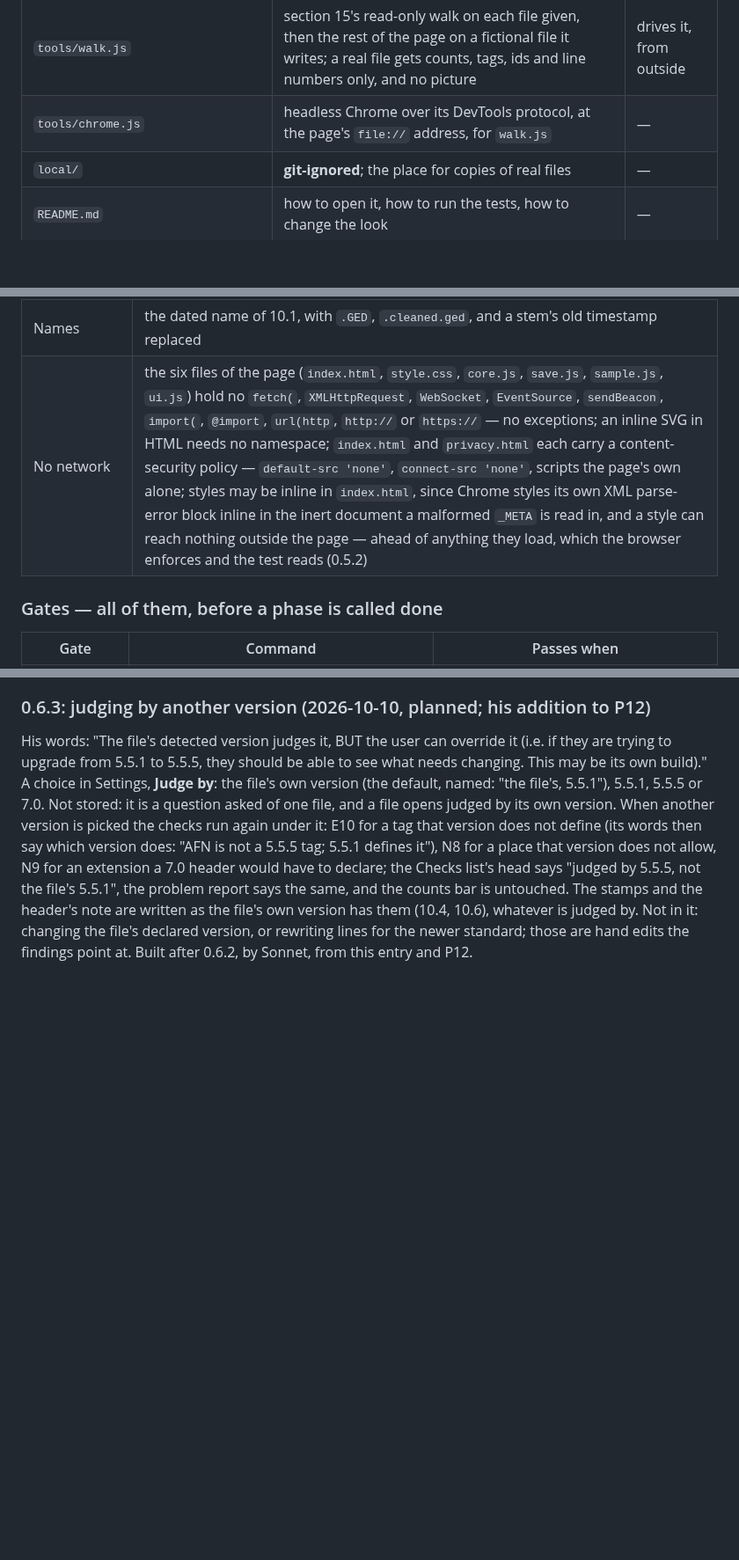
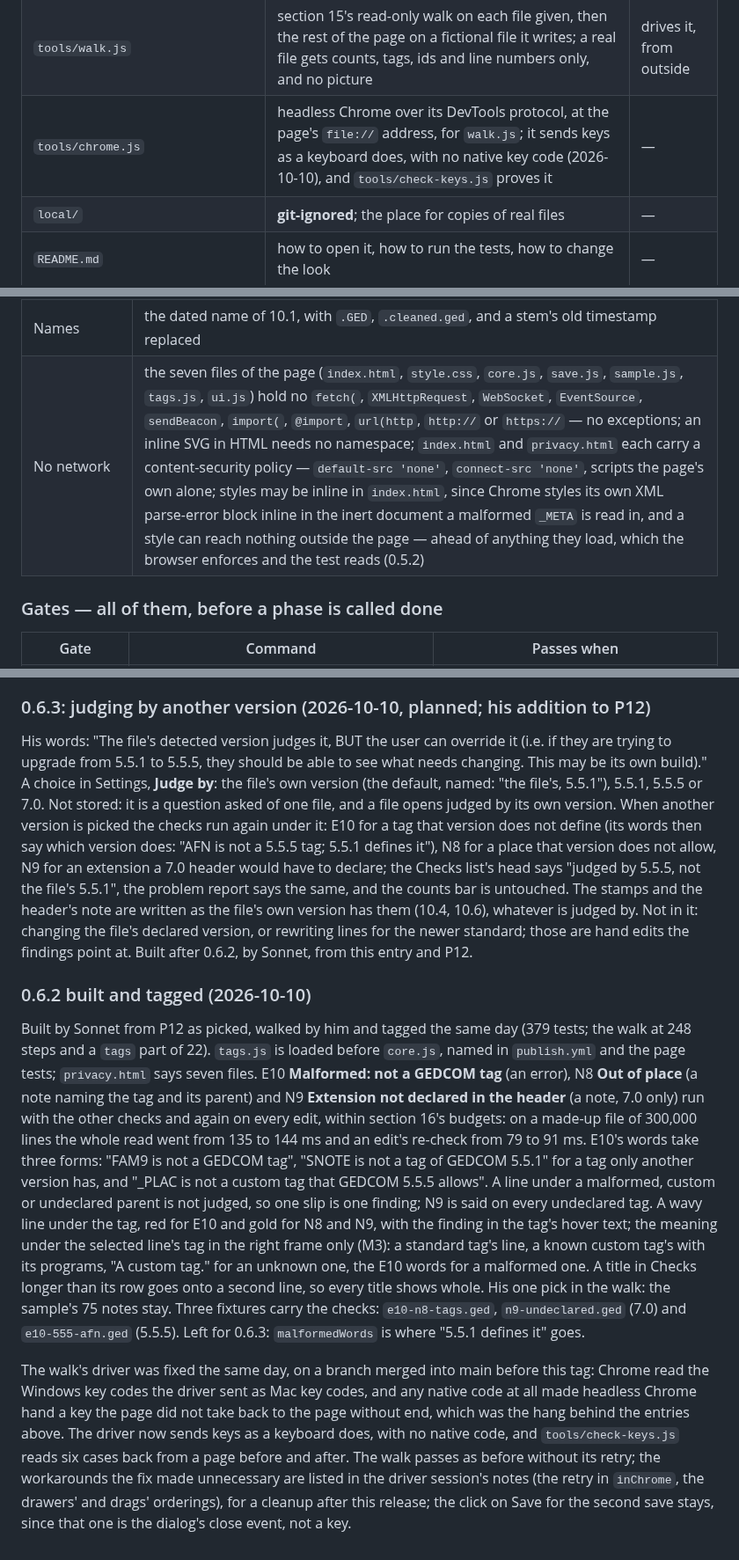
Before and after one commit to bunahu/gedcom-viewer, a Markdown page: BUILD-BRIEF.md, 3 parts joined by grey strips. Shown at 88% size. Drawn GitHub-style; blank space fills up the shorter version.

Commit message:
BUILD-BRIEF: 0.6.2 tagged; the tag table in the page recorded, the sample's notes left at the owner's word, the walk driver's fix and the files table restated
Co-Authored-By: Claude Fable 5.1 <noreply@anthropic.com>

```diff
--- a/BUILD-BRIEF.md
+++ b/BUILD-BRIEF.md
@@ -596,7 +597,7 @@ stored.
 | `tools/check-real.js` | runs `core.js` over a file given by path and prints the probe's JSON shape — counts only | — |
 | `tools/compare.js` | runs both over a list of files and reports every number that differs | — |
 | `tools/walk.js` | section 15's read-only walk on each file given, then the rest of the page on a fictional file it writes; a real file gets counts, tags, ids and line numbers only, and no picture | drives it, from outside |
-| `tools/chrome.js` | headless Chrome over its DevTools protocol, at the page's `file://` address, for `walk.js` | — |
+| `tools/chrome.js` | headless Chrome over its DevTools protocol, at the page's `file://` address, for `walk.js`; it sends keys as a keyboard does, with no native key code (2026-10-10), and `tools/check-keys.js` proves it | — |
 | `local/` | **git-ignored**; the place for copies of real files | — |
 | `README.md` | how to open it, how to run the tests, how to change the look | — |
 | `.gitignore` | `local/` · `fixtures/corpora/*/` · `gedcom-viewer-history/` (and `gedview-history/`, its name before R7) · `*.edits.log` · `*.bak` · `.DS_Store` | — |
@@ -693,7 +694,7 @@ findings it expects, by code and line number.
 | Save, fake handles | the order of 10.2: the original's own handle refused at step 6 and nothing written; a copy that reads back wrong said loudly, the original untouched; the stamps taken back on a cancel; the dated name, and a stem's old timestamp replaced; the Changes text of 10.3 |
 | The original picked in the Save dialog | step 6 refuses, and puts the file back when the browser emptied it (10.2) |
 | Names | the dated name of 10.1, with `.GED`, `.cleaned.ged`, and a stem's old timestamp replaced |
-| No network | the six files of the page (`index.html`, `style.css`, `core.js`, `save.js`, `sample.js`, `ui.js`) hold no `fetch(`, `XMLHttpRequest`, `WebSocket`, `EventSource`, `sendBeacon`, `import(`, `@import`, `url(http`, `http://` or `https://` — no exceptions; an inline SVG in HTML needs no namespace; `index.html` and `privacy.html` each carry a content-security policy — `default-src 'none'`, `connect-src 'none'`, scripts the page's own alone; styles may be inline in `index.html`, since Chrome styles its own XML parse-error block inline in the inert document a malformed `_META` is read in, and a style can reach nothing outside the page — ahead of anything they load, which the browser enforces and the test reads (0.5.2) |
+| No network | the seven files of the page (`index.html`, `style.css`, `core.js`, `save.js`, `sample.js`, `tags.js`, `ui.js`) hold no `fetch(`, `XMLHttpRequest`, `WebSocket`, `EventSource`, `sendBeacon`, `import(`, `@import`, `url(http`, `http://` or `https://` — no exceptions; an inline SVG in HTML needs no namespace; `index.html` and `privacy.html` each carry a content-security policy — `default-src 'none'`, `connect-src 'none'`, scripts the page's own alone; styles may be inline in `index.html`, since Chrome styles its own XML parse-error block inline in the inert document a malformed `_META` is read in, and a style can reach nothing outside the page — ahead of anything they load, which the browser enforces and the test reads (0.5.2) |
 
 ### Gates — all of them, before a phase is called done
 
@@ -1783,3 +1784,33 @@ a 5.5.5 tag; 5.5.1 defines it"), N8 for a place that version does not allow, N9
 header's note are written as the file's own version has them (10.4, 10.6), whatever is judged by.
 Not in it: changing the file's declared version, or rewriting lines for the newer standard; those
 are hand edits the findings point at. Built after 0.6.2, by Sonnet, from this entry and P12.
+
+### 0.6.2 built and tagged (2026-10-10)
+
+Built by Sonnet from P12 as picked, walked by him and tagged the same day (379 tests; the walk at
+248 steps and a `tags` part of 22). `tags.js` is loaded before `core.js`, named in `publish.yml`
+and the page tests; `privacy.html` says seven files. E10 **Malformed: not a GEDCOM tag** (an
+error), N8 **Out of place** (a note naming the tag and its parent) and N9 **Extension not declared
+in the header** (a note, 7.0 only) run with the other checks and again on every edit, within
+section 16's budgets: on a made-up file of 300,000 lines the whole read went from 135 to 144 ms and
+an edit's re-check from 79 to 91 ms. E10's words take three forms: "FAM9 is not a GEDCOM tag",
+"SNOTE is not a tag of GEDCOM 5.5.1" for a tag only another version has, and "_PLAC is not a custom
+tag that GEDCOM 5.5.5 allows". A line under a malformed, custom or undeclared parent is not judged,
+so one slip is one finding; N9 is said on every undeclared tag. A wavy line under the tag, red for
+E10 and gold for N8 and N9, with the finding in the tag's hover text; the meaning under the
+selected line's tag in the right frame only (M3): a standard tag's line, a known custom tag's with
+its programs, "A custom tag." for an unknown one, the E10 words for a malformed one. A title in
+Checks longer than its row goes onto a second line, so every title shows whole. His one pick in
+the walk: the sample's 75 notes stay. Three fixtures carry the checks: `e10-n8-tags.ged`,
+`n9-undeclared.ged` (7.0) and `e10-555-afn.ged` (5.5.5). Left for 0.6.3: `malformedWords` is where
+"5.5.1 defines it" goes.
+
+The walk's driver was fixed the same day, on a branch merged into main before this tag: Chrome
+read the Windows key codes the driver sent as Mac key codes, and any native code at all made
+headless Chrome hand a key the page did not take back to the page without end, which was the hang
+behind the entries above. The driver now sends keys as a keyboard does, with no native code, and
+`tools/check-keys.js` reads six cases back from a page before and after. The walk passes as before
+without its retry; the workarounds the fix made unnecessary are listed in the driver session's
+notes (the retry in `inChrome`, the drawers' and drags' orderings), for a cleanup after this
+release; the click on Save for the second save stays, since that one is the dialog's close event,
+not a key.
```
Also changed, not shown: other parts of BUILD-BRIEF.md (+4 -3 lines).
